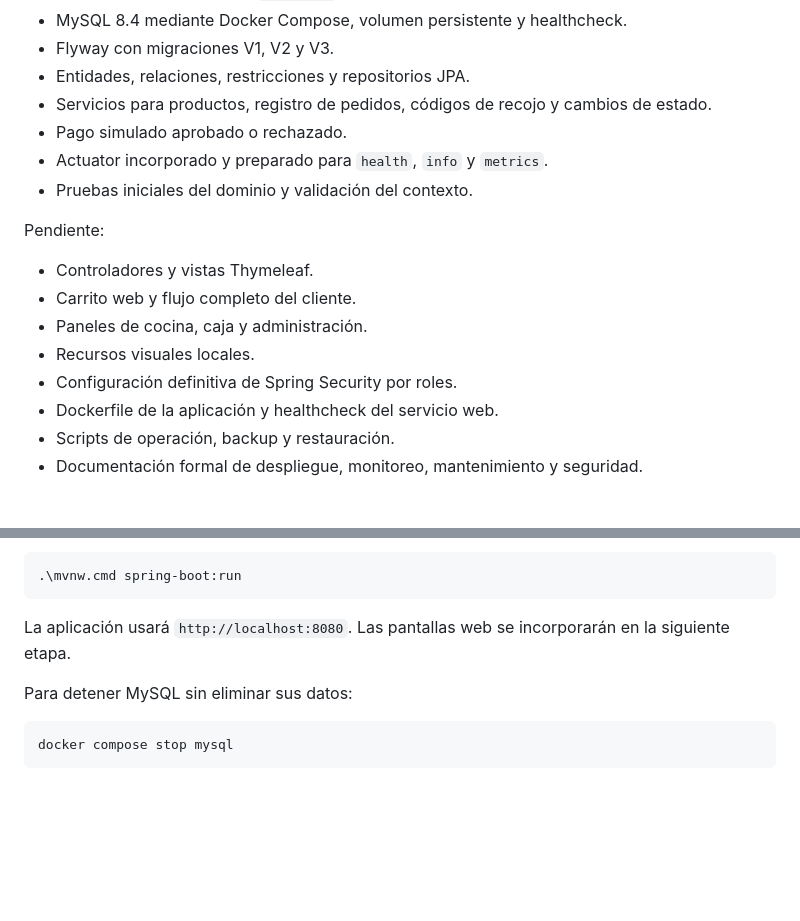
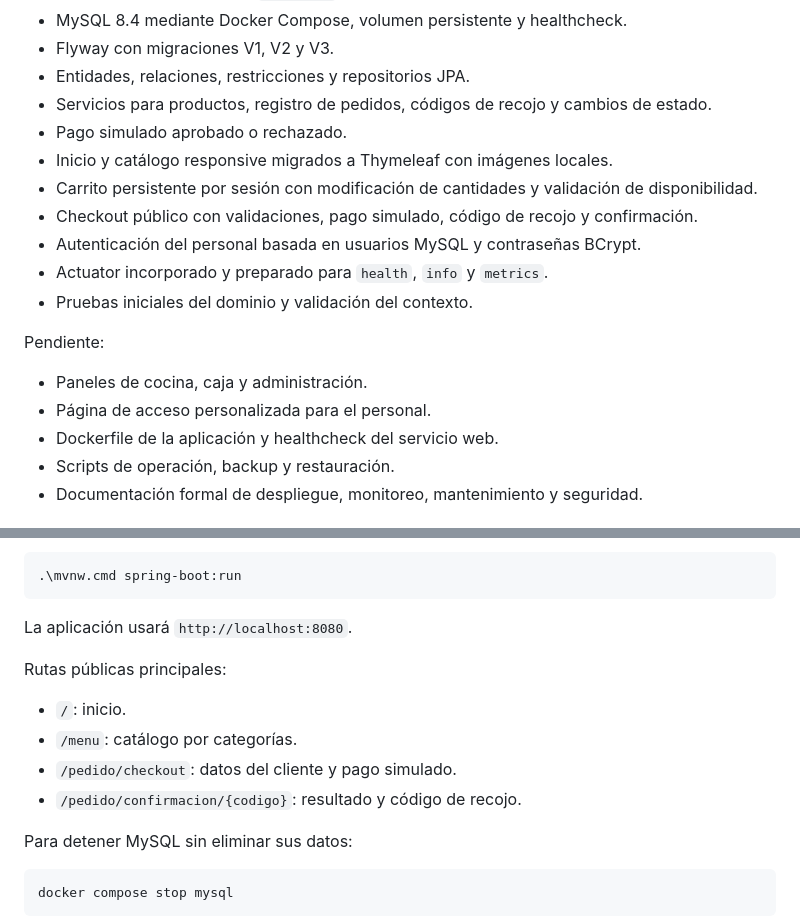
Before and after one commit to RodrigoRicse/experiencia-sumaq, a Markdown page: README.md, 2 parts joined by grey strips. GitHub-like rendering; blank space fills up the shorter version.

Commit message:
docs: document customer ordering flow

````diff
--- a/README.md
+++ b/README.md
@@ -16,16 +16,17 @@ Implementado:
 - Entidades, relaciones, restricciones y repositorios JPA.
 - Servicios para productos, registro de pedidos, códigos de recojo y cambios de estado.
 - Pago simulado aprobado o rechazado.
+- Inicio y catálogo responsive migrados a Thymeleaf con imágenes locales.
+- Carrito persistente por sesión con modificación de cantidades y validación de disponibilidad.
+- Checkout público con validaciones, pago simulado, código de recojo y confirmación.
+- Autenticación del personal basada en usuarios MySQL y contraseñas BCrypt.
 - Actuator incorporado y preparado para `health`, `info` y `metrics`.
 - Pruebas iniciales del dominio y validación del contexto.
 
 Pendiente:
 
-- Controladores y vistas Thymeleaf.
-- Carrito web y flujo completo del cliente.
 - Paneles de cocina, caja y administración.
-- Recursos visuales locales.
-- Configuración definitiva de Spring Security por roles.
+- Página de acceso personalizada para el personal.
 - Dockerfile de la aplicación y healthcheck del servicio web.
 - Scripts de operación, backup y restauración.
 - Documentación formal de despliegue, monitoreo, mantenimiento y seguridad.
@@ -93,7 +94,14 @@ docker compose ps
 .\mvnw.cmd spring-boot:run
 ```
 
-La aplicación usará `http://localhost:8080`. Las pantallas web se incorporarán en la siguiente etapa.
+La aplicación usará `http://localhost:8080`.
+
+Rutas públicas principales:
+
+- `/`: inicio.
+- `/menu`: catálogo por categorías.
+- `/pedido/checkout`: datos del cliente y pago simulado.
+- `/pedido/confirmacion/{codigo}`: resultado y código de recojo.
 
 Para detener MySQL sin eliminar sus datos:
 
````
